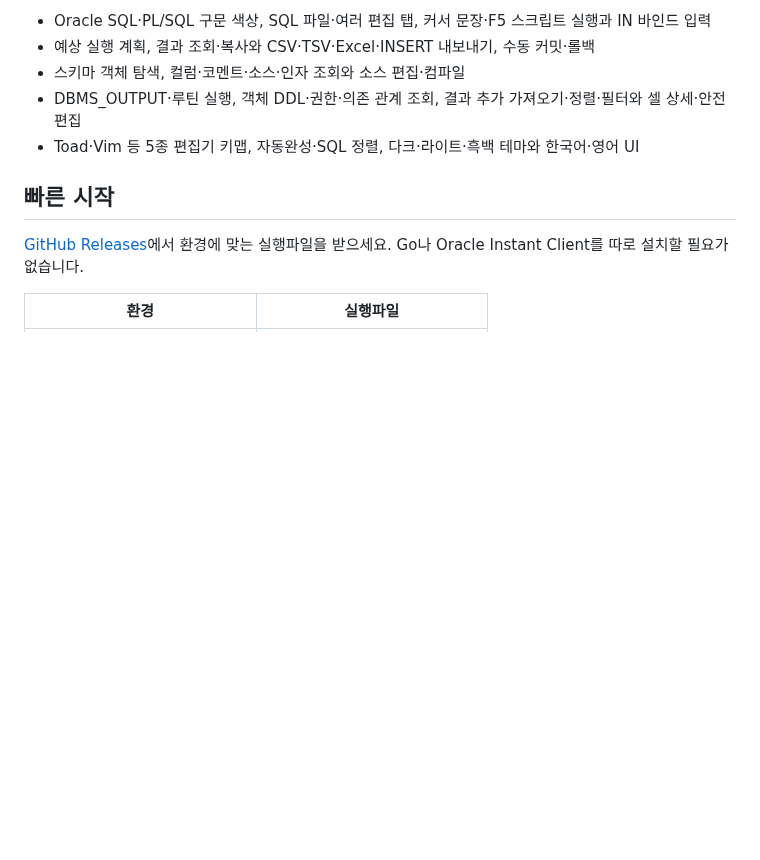
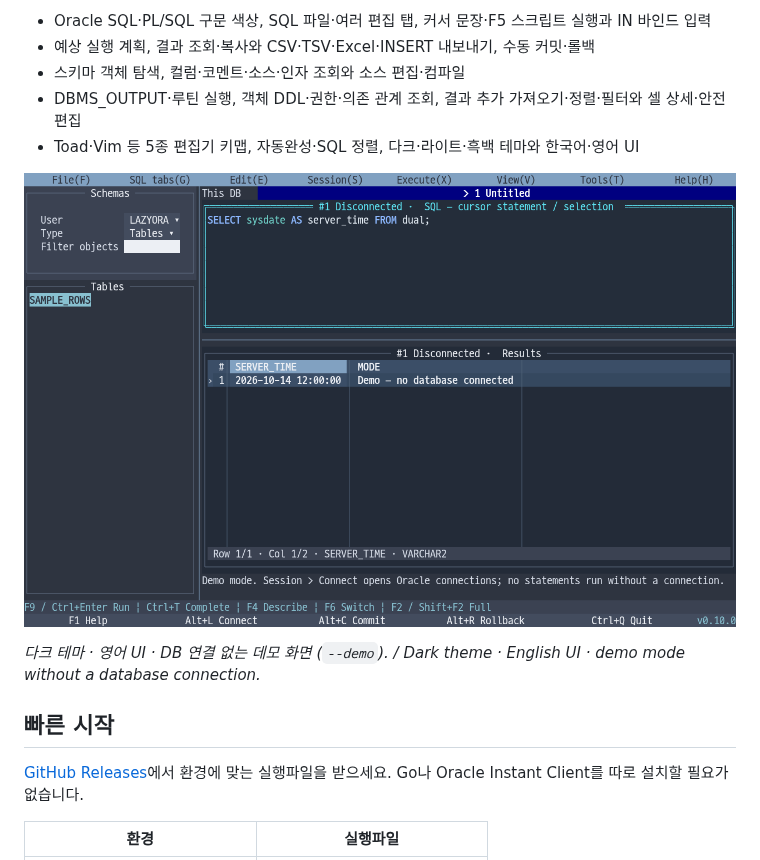
Before and after one commit to leechis7/lazyora, a Markdown page: README.md, the part around the change. GitHub-like rendering; pictures changed too: docs/images/lazyora-overview.png (added); blank space fills up the shorter version.

Commit message:
docs: LORA-41 README에 전체 데모 화면 추가

```diff
--- a/README.md
+++ b/README.md
@@ -16,6 +16,10 @@ SQL·PL/SQL 편집부터 스키마 탐색, 실행 결과 확인과 내보내기
 - 스키마 객체 탐색, 컬럼·코멘트·소스·인자 조회와 소스 편집·컴파일
 - DBMS_OUTPUT·루틴 실행, 객체 DDL·권한·의존 관계 조회, 결과 추가 가져오기·정렬·필터와 셀 상세·안전 편집
 - Toad·Vim 등 5종 편집기 키맵, 자동완성·SQL 정렬, 다크·라이트·흑백 테마와 한국어·영어 UI
+
+![LazyOra 전체 화면: 상단 메뉴, 스키마 브라우저, SQL 편집기, 결과 그리드와 하단 단축키](docs/images/lazyora-overview.png)
+
+*다크 테마 · 영어 UI · DB 연결 없는 데모 화면 (`--demo`). / Dark theme · English UI · demo mode without a database connection.*
 
 ## 빠른 시작
 
```
